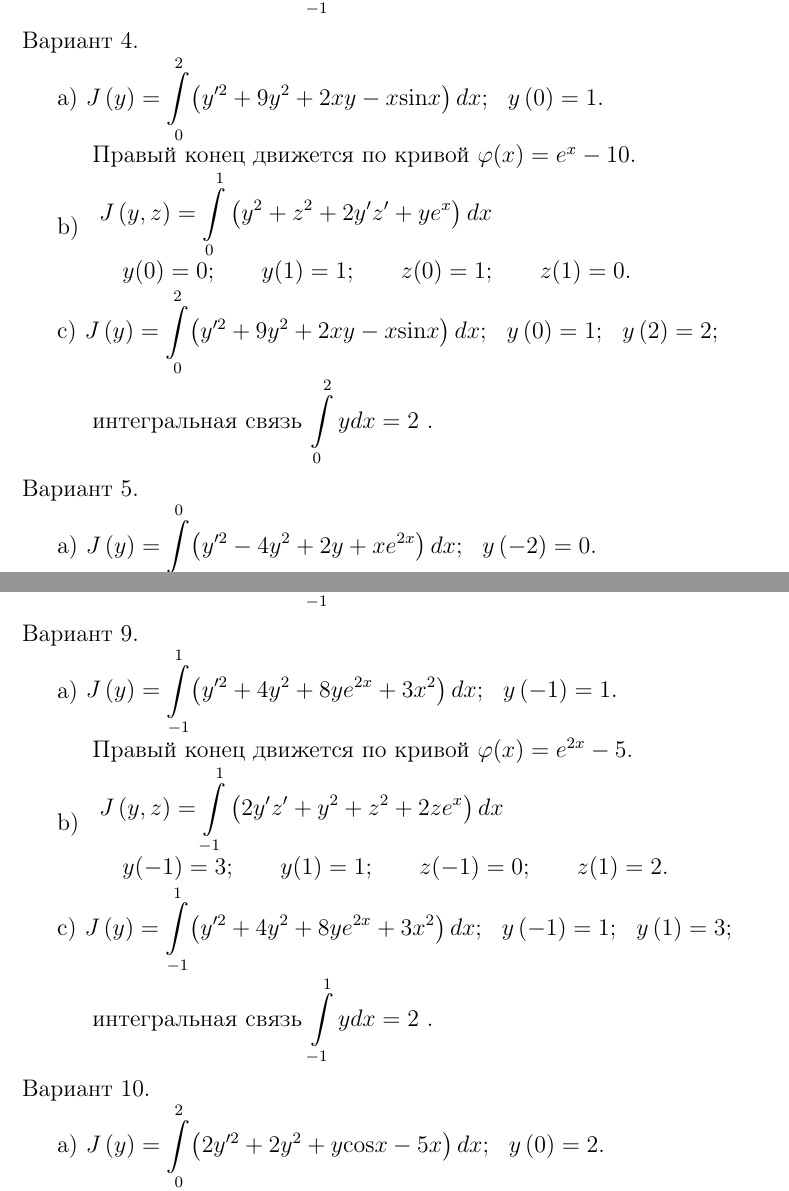
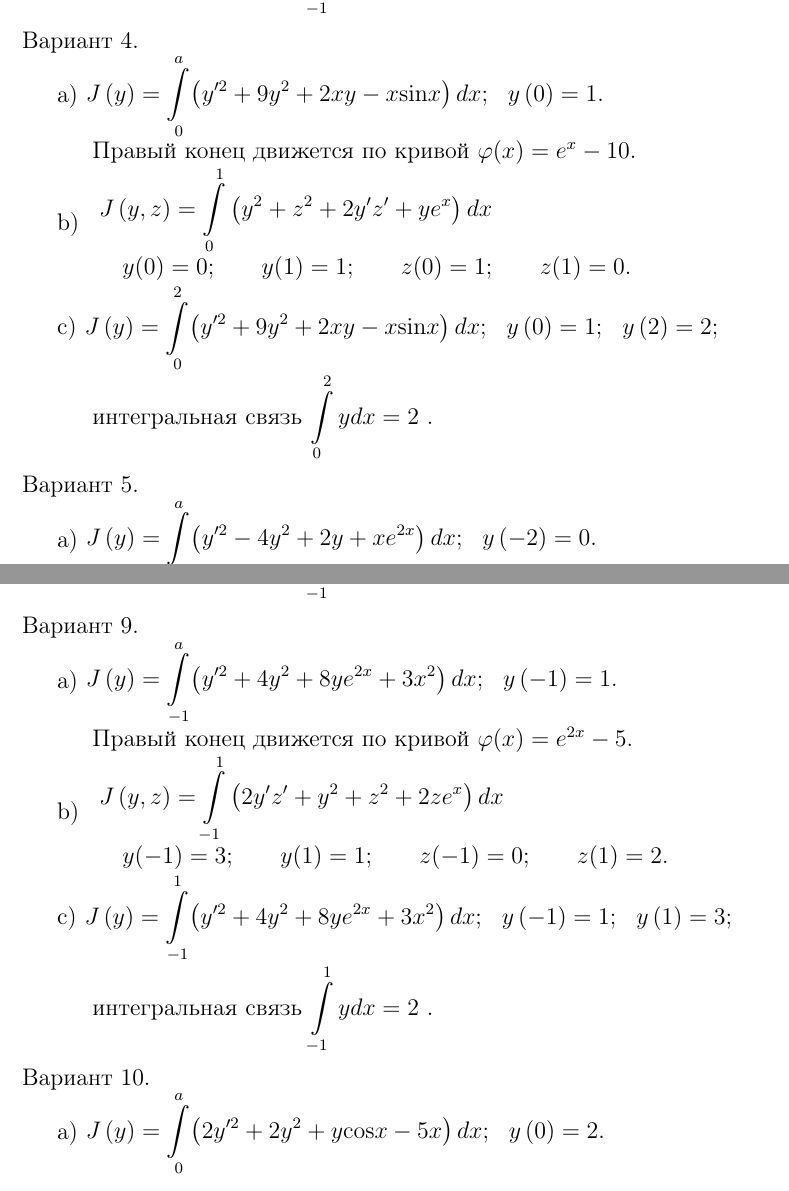
Before and after one commit to grauwelf/varcalculus, a LaTeX document (theme4-symbolic/4-lab.tex): two parts of pages 2 and 4 of 4, joined at a grey line, cut so that both start at the same text. Compiled offline with pdfLaTeX; the source files are stored in an older character set and shown here as Unicode.

Commit message:
Лабораторная работа №4. Исправлены верхние пределы интегрирования в задаче а).

```diff
--- a/theme4-symbolic/4-lab.tex
+++ b/theme4-symbolic/4-lab.tex
@@ -120,7 +120,7 @@
 ~\\\\
 Вариант 4.
 
-a)  ${\begin{matrix}\displaystyle J\left(y\right)=\overset{{2}}{\underset{{0}}{\int
+a)  ${\begin{matrix}\displaystyle J\left(y\right)=\overset{{a}}{\underset{{0}}{\int
 }}{\left(y'^{{2}}+9y^{{2}}+2\normalsubformula{{xy}}-x{\sin}x\right)\normalsubformula{dx};}&y\left(0\right)=1.\end{matrix}}$\\
 \indent\indent Правый конец движется по кривой $\varphi(x) = e^x - 10$.
 
@@ -136,7 +136,7 @@
 ~\\\\
 Вариант 5.
 
-a)  ${\begin{matrix}\displaystyle J\left(y\right)=\overset{{0}}{\underset{{-2}}{\int
+a)  ${\begin{matrix}\displaystyle J\left(y\right)=\overset{{a}}{\underset{{-2}}{\int
 }}{\left(y'^{{2}}-4y^{{2}}+2y+\normalsubformula{{xe}}^{{2x}}\right)\normalsubformula{dx};}&y\left(-2\right)=0.\end{matrix}}$\\
 \indent\indent Правый конец движется по кривой $\varphi(x) = 2 - e^{2x}$.
 
@@ -200,7 +200,7 @@
 ~\\\\
 Вариант 9.
 
-a)  ${\begin{matrix}\displaystyle J\left(y\right)=\overset{{1}}{\underset{{-1}}{\int
+a)  ${\begin{matrix}\displaystyle J\left(y\right)=\overset{{a}}{\underset{{-1}}{\int
 }}{\left(y'^{{2}}+4y^{{2}}+8\normalsubformula{{ye}}^{{2x}}+3x^{{2}}\right)\normalsubformula{dx};}&y\left(-1\right)=1.\end{matrix}}$\\
 \indent\indent Правый конец движется по кривой $\varphi(x) = e^{2x} - 5$.
 
@@ -216,7 +216,7 @@
 ~\\\\
 Вариант 10.
 
-a)  ${\begin{matrix}\displaystyle J\left(y\right)=\overset{{2}}{\underset{{0}}{\int
+a)  ${\begin{matrix}\displaystyle J\left(y\right)=\overset{{a}}{\underset{{0}}{\int
 }}{\left(2y'^{{2}}+2y^{{2}}+y{\cos}x-5x\right)\normalsubformula{dx};}&y\left(0\right)=2.\end{matrix}}$\\
 \indent\indent Правый конец движется по кривой $\varphi(x) = 0.5e^x - 2$.
 
```
Also changed, not shown: theme4-symbolic/4-lab.pdf, theme4-symbolic/4-lab.tex (12 more changed lines).
